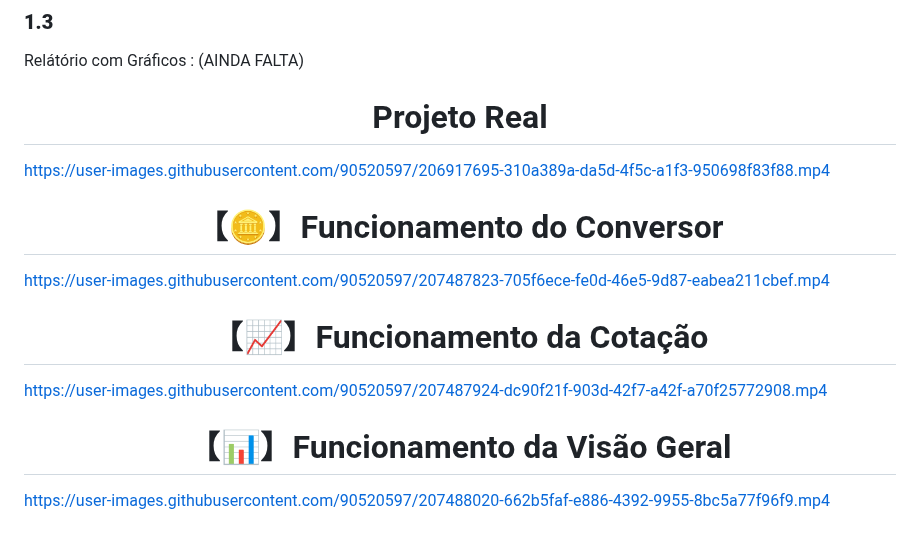
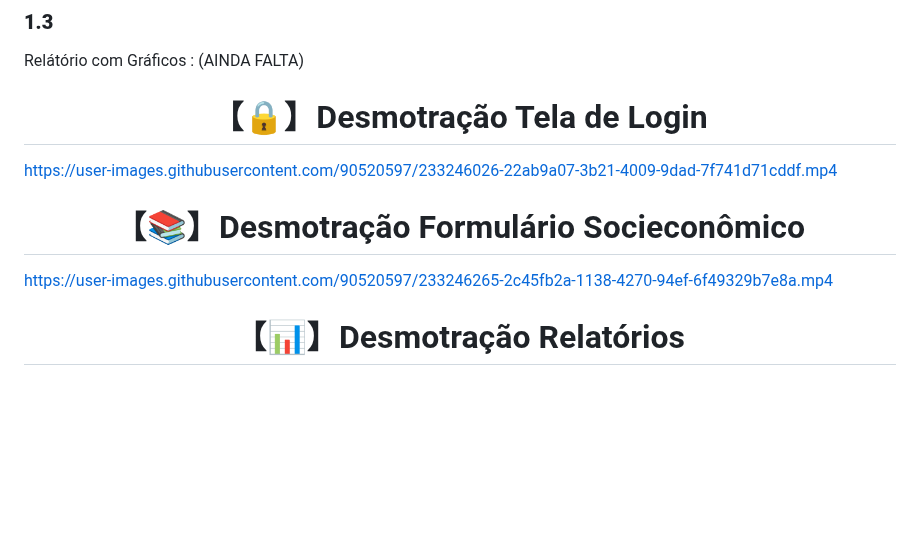
Before and after one commit to RobertMiguel/Lab.Web-teste, a Markdown page: README.md, the part around the change. Rendered like a GitHub page; blank space fills up the shorter version.

```diff
--- a/README.md
+++ b/README.md
@@ -28,18 +28,12 @@ Formulário Socieconômico : O formulário por completo está divido em 7 etapas
 ### **1.3**
 Relátório com Gráficos : (AINDA FALTA)
 
-<h1 align="center">Projeto Real</h1>
+<h1 align="center">【🔒】Desmotração Tela de Login </h1>
 
-https://user-images.githubusercontent.com/90520597/206917695-310a389a-da5d-4f5c-a1f3-950698f83f88.mp4
+https://user-images.githubusercontent.com/90520597/233246026-22ab9a07-3b21-4009-9dad-7f741d71cddf.mp4
 
-<h1 align="center">【🪙】Funcionamento do Conversor </h1>
+<h1 align="center">【📚】Desmotração Formulário Socieconômico </h1>
 
-https://user-images.githubusercontent.com/90520597/207487823-705f6ece-fe0d-46e5-9d87-eabea211cbef.mp4
+https://user-images.githubusercontent.com/90520597/233246265-2c45fb2a-1138-4270-94ef-6f49329b7e8a.mp4
 
-<h1 align="center">【📈】Funcionamento da Cotação </h1>
-
-https://user-images.githubusercontent.com/90520597/207487924-dc90f21f-903d-42f7-a42f-a70f25772908.mp4
-
-<h1 align="center">【📊】Funcionamento da Visão Geral </h1>
-
-https://user-images.githubusercontent.com/90520597/207488020-662b5faf-e886-4392-9955-8bc5a77f96f9.mp4
+<h1 align="center">【📊】Desmotração Relatórios </h1>
```
